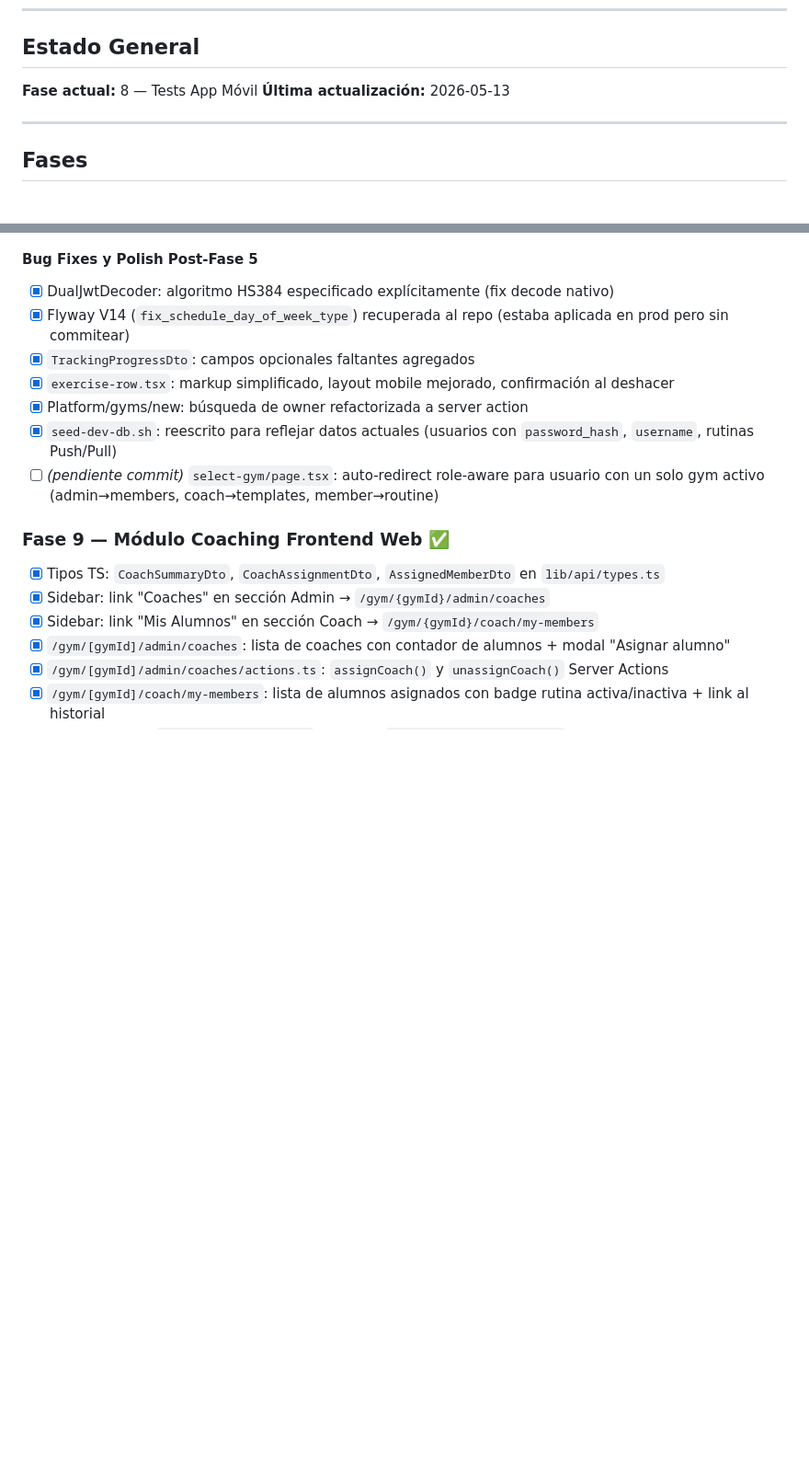
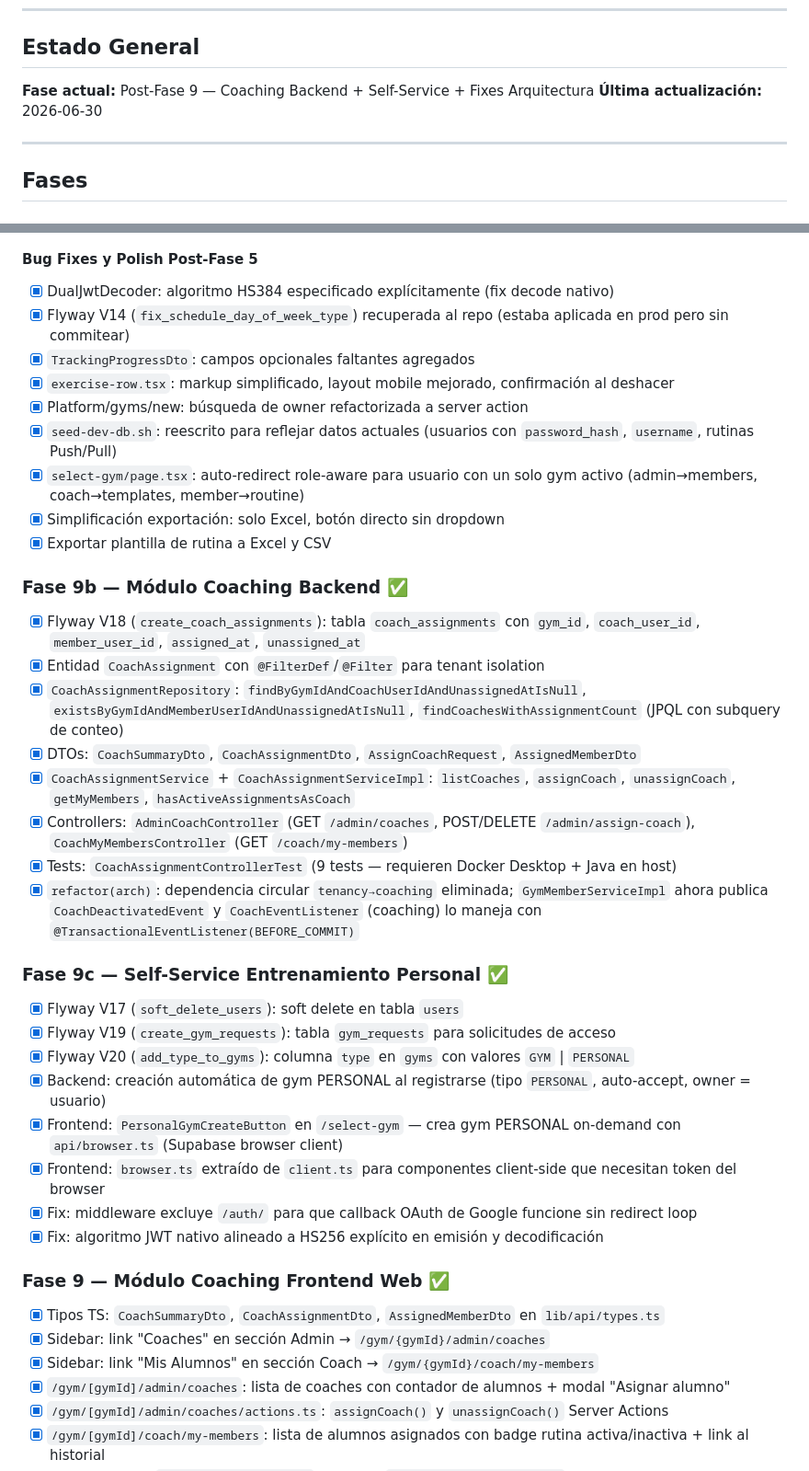
Before and after one commit to ElianRemaggi/sgg, a Markdown page: docs/PROGRESS.md, 2 parts joined by grey strips. Shown at 92% size. Drawn GitHub-style; blank space fills up the shorter version.

Commit message:
docs(progress): sincronizar PROGRESS.md con estado real al 2026-06-30
Documenta coaching backend (Fase 9b), self-service gym PERSONAL (Fase 9c),
fix de arquitectura tenancy→coaching, y marca como completados los ítems
que ya estaban en el código pero pendientes de commit en el doc.

Co-Authored-By: Claude Sonnet 4.6 <noreply@anthropic.com>

```diff
--- a/docs/PROGRESS.md
+++ b/docs/PROGRESS.md
@@ -6,8 +6,8 @@ Actualizar este archivo al completar cada tarea. Claude Code lo lee para saber d
 
 ## Estado General
 
-**Fase actual:** 8 — Tests App Móvil
-**Última actualización:** 2026-05-13
+**Fase actual:** Post-Fase 9 — Coaching Backend + Self-Service + Fixes Arquitectura
+**Última actualización:** 2026-06-30
 
 ---
 
@@ -176,7 +176,29 @@ Actualizar este archivo al completar cada tarea. Claude Code lo lee para saber d
 - [x] `exercise-row.tsx`: markup simplificado, layout mobile mejorado, confirmación al deshacer
 - [x] Platform/gyms/new: búsqueda de owner refactorizada a server action
 - [x] `seed-dev-db.sh`: reescrito para reflejar datos actuales (usuarios con `password_hash`, `username`, rutinas Push/Pull)
-- [ ] *(pendiente commit)* `select-gym/page.tsx`: auto-redirect role-aware para usuario con un solo gym activo (admin→members, coach→templates, member→routine)
+- [x] `select-gym/page.tsx`: auto-redirect role-aware para usuario con un solo gym activo (admin→members, coach→templates, member→routine)
+- [x] Simplificación exportación: solo Excel, botón directo sin dropdown
+- [x] Exportar plantilla de rutina a Excel y CSV
+
+### Fase 9b — Módulo Coaching Backend ✅
+- [x] Flyway V18 (`create_coach_assignments`): tabla `coach_assignments` con `gym_id`, `coach_user_id`, `member_user_id`, `assigned_at`, `unassigned_at`
+- [x] Entidad `CoachAssignment` con `@FilterDef`/`@Filter` para tenant isolation
+- [x] `CoachAssignmentRepository`: `findByGymIdAndCoachUserIdAndUnassignedAtIsNull`, `existsByGymIdAndMemberUserIdAndUnassignedAtIsNull`, `findCoachesWithAssignmentCount` (JPQL con subquery de conteo)
+- [x] DTOs: `CoachSummaryDto`, `CoachAssignmentDto`, `AssignCoachRequest`, `AssignedMemberDto`
+- [x] `CoachAssignmentService` + `CoachAssignmentServiceImpl`: `listCoaches`, `assignCoach`, `unassignCoach`, `getMyMembers`, `hasActiveAssignmentsAsCoach`
+- [x] Controllers: `AdminCoachController` (GET `/admin/coaches`, POST/DELETE `/admin/assign-coach`), `CoachMyMembersController` (GET `/coach/my-members`)
+- [x] Tests: `CoachAssignmentControllerTest` (9 tests — requieren Docker Desktop + Java en host)
+- [x] `refactor(arch)`: dependencia circular `tenancy→coaching` eliminada; `GymMemberServiceImpl` ahora publica `CoachDeactivatedEvent` y `CoachEventListener` (coaching) lo maneja con `@TransactionalEventListener(BEFORE_COMMIT)`
+
+### Fase 9c — Self-Service Entrenamiento Personal ✅
+- [x] Flyway V17 (`soft_delete_users`): soft delete en tabla `users`
+- [x] Flyway V19 (`create_gym_requests`): tabla `gym_requests` para solicitudes de acceso
+- [x] Flyway V20 (`add_type_to_gyms`): columna `type` en `gyms` con valores `GYM` | `PERSONAL`
+- [x] Backend: creación automática de gym PERSONAL al registrarse (tipo `PERSONAL`, auto-accept, owner = usuario)
+- [x] Frontend: `PersonalGymCreateButton` en `/select-gym` — crea gym PERSONAL on-demand con `api/browser.ts` (Supabase browser client)
+- [x] Frontend: `browser.ts` extraído de `client.ts` para componentes client-side que necesitan token del browser
+- [x] Fix: middleware excluye `/auth/` para que callback OAuth de Google funcione sin redirect loop
+- [x] Fix: algoritmo JWT nativo alineado a HS256 explícito en emisión y decodificación
 
 ### Fase 9 — Módulo Coaching Frontend Web ✅
 - [x] Tipos TS: `CoachSummaryDto`, `CoachAssignmentDto`, `AssignedMemberDto` en `lib/api/types.ts`
```
Also changed, not shown: other parts of docs/PROGRESS.md (+2 -1 lines).
